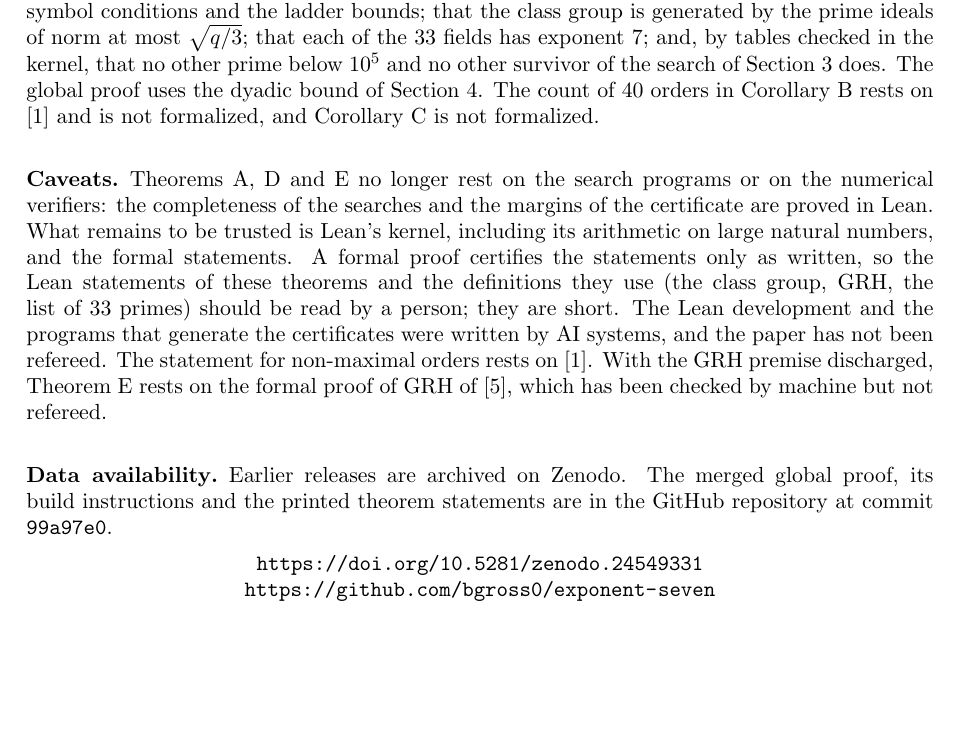
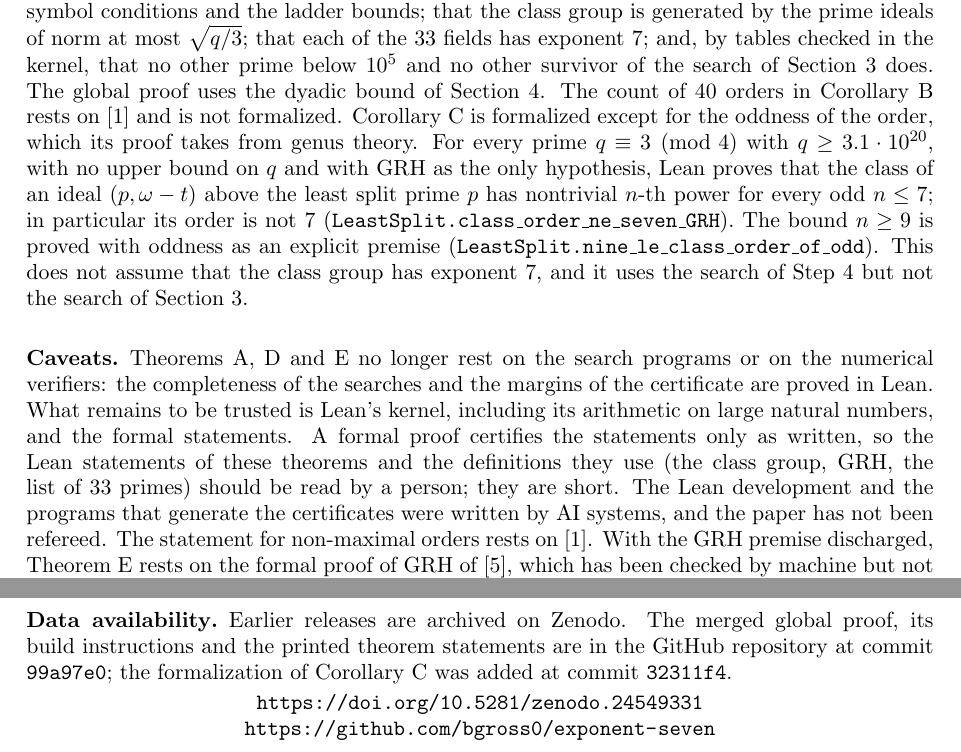
Before and after one commit to bgross0/exponent-seven, a LaTeX paper (paper/exponent7.tex): part of page 8 of 9 before the commit and two parts of pages 8 and 9 of 9 after it, the two joined at a grey line, cut so that both start at the same text, the shorter picture padded with empty space. Compiled offline with pdfLaTeX.

Commit message:
Paper: record the formalization of Corollary C
The paper said Corollary C was not formalized. Commits 510bee9, 48c6ab7
and 32311f4 formalize it except for the oddness of the class order
(genus theory): under GRH alone and with no upper bound on q, the class
above the least split prime has nontrivial n-th power for every odd
n <= 7 (LeastSplit.class_order_ne_seven_GRH), and order >= 9 given
oddness (LeastSplit.nine_le_class_order_of_odd). The Formalization
paragraph, Data availability, README caveat 5 and the Lean README's
to-do item now say so.

The statements are taken from frontier/least-split-exclusion and the
Lean sources; an independent rebuild of Exp7Lean.Arithmetic.LeastSplitClass
was still running when this was pushed. paper/exponent7.pdf and
SHA256SUMS.txt are not regenerated here; rebuild both when merging.

Co-Authored-By: Claude Opus 5.5 <noreply@anthropic.com>
Claude-Session: https://claude.ai/code/session_011bRxVaHye5fw4bWfLRMtv1

```diff
--- a/paper/exponent7.tex
+++ b/paper/exponent7.tex
@@ -233,13 +233,13 @@ It takes integers $a,b$ whose quadratic order is a domain with negative fundamen
 
 The completeness of the two searches is proved in Lean's kernel, from one certificate for each prime $p$. For the search of Step~4, the certificate lists, for each $y$, the residues of $x$ modulo $8y^2$ with a proof that the list is complete; each remaining arithmetic progression is cut into blocks, and the conditions $(-q/\ell)=-1$ are evaluated on packed bit vectors until the block is empty. For the search of Section~\ref{sec:low} the range of $q$ is cut in two. Below the cut the conditions on $q$ are periodic in $q$, and $q$ itself is sieved, which leaves an explicit list of exceptions. Above the cut $y$ is small, each $y$ is treated as in Step~4, and every surviving $x$ gives a $q$ that is among the $6608$ recorded survivors or violates one of the conditions. There are $465$ certificates for Step~4 and $401$ for Section~\ref{sec:low}; checking them takes about $11$ and $8$ core-hours. All $866$ certificates were also checked a second time, on a different machine and with a different version of Lean, by Codex.
 
-\texttt{\#print axioms} reports only the three standard axioms (\texttt{propext}, \texttt{Quot.sound}, \texttt{Classical.\allowbreak choice}), and the development contains no \texttt{sorry} and no \texttt{native\_decide}: every computation is evaluated by the kernel. The other parts of the proof are formalized as follows: Step~0; Step~1, including $p\nmid y$; the explicit-formula inequality \eqref{eq:EF}, by a damped explicit formula, analytic continuation in the damping parameter, and Hadamard's partial fractions derived from Jensen's formula, without outside libraries; the closed form of $f$ and the bound $J^+$; the margins of all $176$ certificate rows, by a verified fixed-point evaluator run in the kernel; the tail above $2^{135}$; the bootstrap chain, the inert primes below $701$, the least split prime and its range, the Jacobi-symbol conditions and the ladder bounds; that the class group is generated by the prime ideals of norm at most $\sqrt{q/3}$; that each of the $33$ fields has exponent $7$; and, by tables checked in the kernel, that no other prime below $10^5$ and no other survivor of the search of Section~\ref{sec:low} does. The global proof uses the dyadic bound of Section~\ref{sec:E}. The count of $40$ orders in Corollary~\ref{cor:B} rests on \cite{ARSX} and is not formalized, and Corollary~\ref{cor:C} is not formalized.
+\texttt{\#print axioms} reports only the three standard axioms (\texttt{propext}, \texttt{Quot.sound}, \texttt{Classical.\allowbreak choice}), and the development contains no \texttt{sorry} and no \texttt{native\_decide}: every computation is evaluated by the kernel. The other parts of the proof are formalized as follows: Step~0; Step~1, including $p\nmid y$; the explicit-formula inequality \eqref{eq:EF}, by a damped explicit formula, analytic continuation in the damping parameter, and Hadamard's partial fractions derived from Jensen's formula, without outside libraries; the closed form of $f$ and the bound $J^+$; the margins of all $176$ certificate rows, by a verified fixed-point evaluator run in the kernel; the tail above $2^{135}$; the bootstrap chain, the inert primes below $701$, the least split prime and its range, the Jacobi-symbol conditions and the ladder bounds; that the class group is generated by the prime ideals of norm at most $\sqrt{q/3}$; that each of the $33$ fields has exponent $7$; and, by tables checked in the kernel, that no other prime below $10^5$ and no other survivor of the search of Section~\ref{sec:low} does. The global proof uses the dyadic bound of Section~\ref{sec:E}. The count of $40$ orders in Corollary~\ref{cor:B} rests on \cite{ARSX} and is not formalized. Corollary~\ref{cor:C} is formalized except for the oddness of the order, which its proof takes from genus theory. For every prime $q\equiv3\pmod4$ with $q\ge3.1\cdot10^{20}$, with no upper bound on $q$ and with GRH as the only hypothesis, Lean proves that the class of an ideal $(p,\omega-t)$ above the least split prime $p$ has nontrivial $n$-th power for every odd $n\le7$; in particular its order is not $7$ (\texttt{LeastSplit.\allowbreak class\_\allowbreak order\_\allowbreak ne\_\allowbreak seven\_\allowbreak GRH}). The bound $n\ge9$ is proved with oddness as an explicit premise (\texttt{LeastSplit.\allowbreak nine\_\allowbreak le\_\allowbreak class\_\allowbreak order\_\allowbreak of\_\allowbreak odd}). This does not assume that the class group has exponent $7$, and it uses the search of Step~4 but not the search of Section~\ref{sec:low}.
 
 \subsection*{Caveats}
 Theorems~\ref{thm:A}, \ref{thm:D} and~\ref{thm:E} no longer rest on the search programs or on the numerical verifiers: the completeness of the searches and the margins of the certificate are proved in Lean. What remains to be trusted is Lean's kernel, including its arithmetic on large natural numbers, and the formal statements. A formal proof certifies the statements only as written, so the Lean statements of these theorems and the definitions they use (the class group, GRH, the list of $33$ primes) should be read by a person; they are short. The Lean development and the programs that generate the certificates were written by AI systems, and the paper has not been refereed. The statement for non-maximal orders rests on \cite{ARSX}. With the GRH premise discharged, Theorem~\ref{thm:E} rests on the formal proof of GRH of \cite{GRH}, which has been checked by machine but not refereed.
 
 \subsection*{Data availability}
-Earlier releases are archived on Zenodo. The merged global proof, its build instructions and the printed theorem statements are in the GitHub repository at commit \href{https://github.com/bgross0/exponent-seven/tree/99a97e077b9ddb2430d5da862a1d0842854330f1}{\texttt{99a97e0}}.
+Earlier releases are archived on Zenodo. The merged global proof, its build instructions and the printed theorem statements are in the GitHub repository at commit \href{https://github.com/bgross0/exponent-seven/tree/99a97e077b9ddb2430d5da862a1d0842854330f1}{\texttt{99a97e0}}; the formalization of Corollary~\ref{cor:C} was added at commit \href{https://github.com/bgross0/exponent-seven/tree/32311f41fc397b2f45e09757559970ddea3e8475}{\texttt{32311f4}}.
 \begin{center}
 \url{https://doi.org/10.5281/zenodo.24549331}\qquad \url{https://github.com/bgross0/exponent-seven}
 \end{center}
```
Also changed, not shown: Exp7Lean/README.md, README.md.
